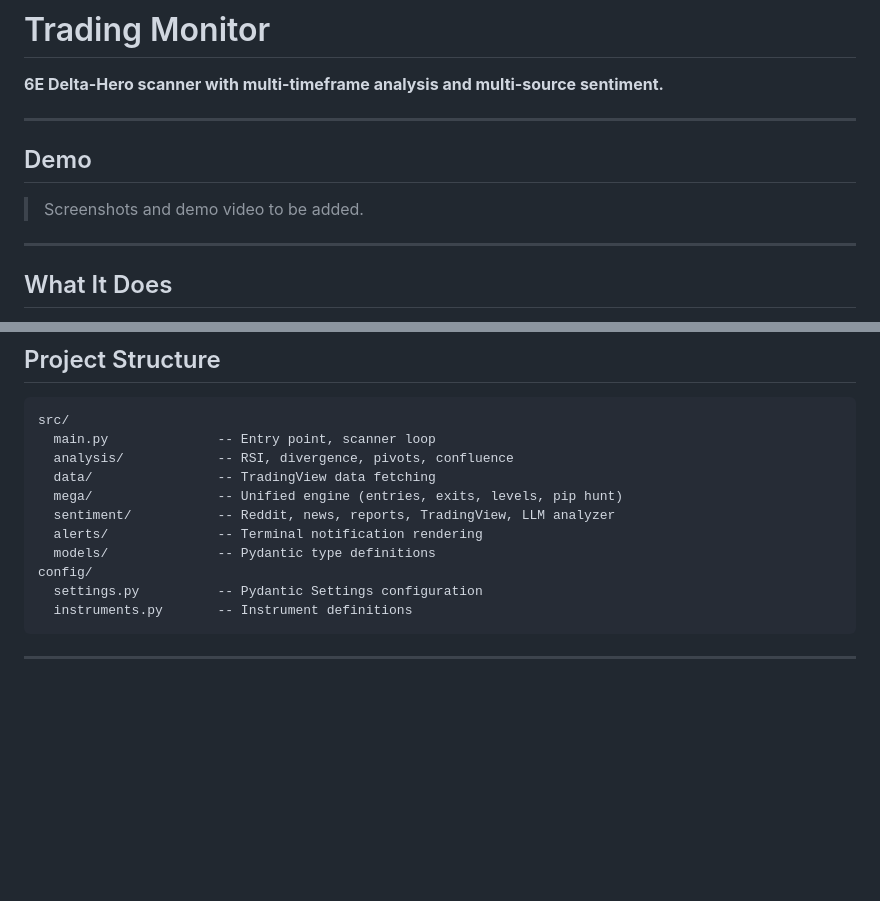
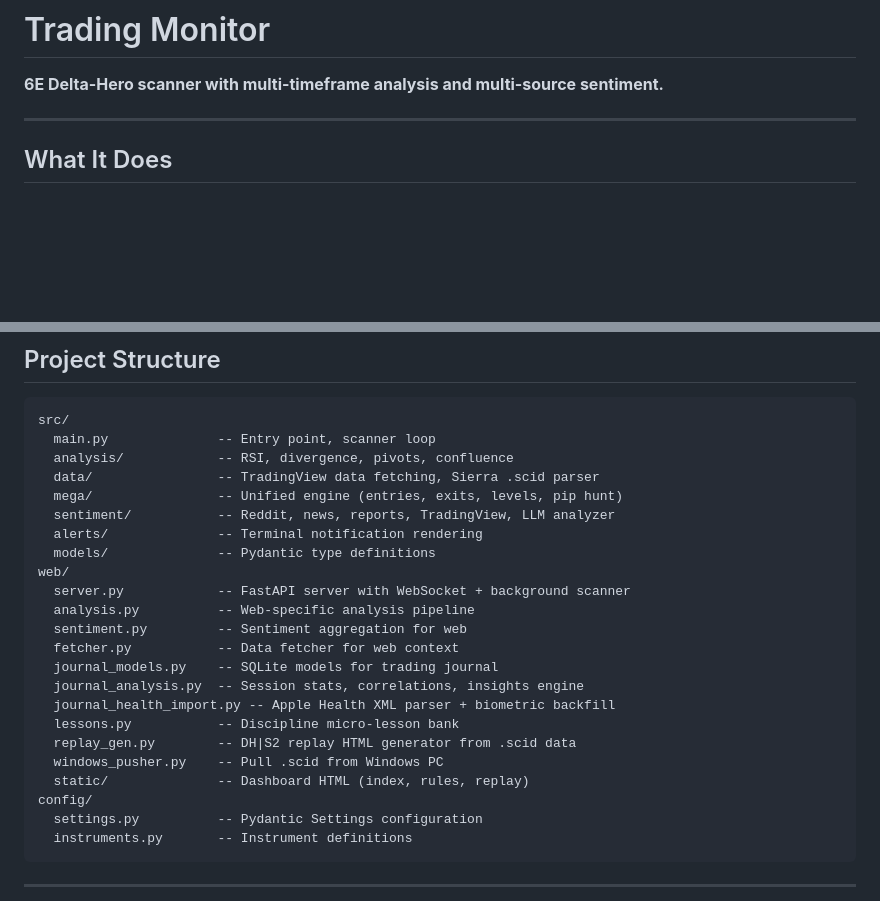
Before and after one commit to sarthakgoel31/trading-monitor, a Markdown page: README.md, 2 parts joined by grey strips. Drawn GitHub-style; blank space fills up the shorter version.

```diff
--- a/README.md
+++ b/README.md
@@ -1,12 +1,6 @@
 # Trading Monitor
 
 **6E Delta-Hero scanner with multi-timeframe analysis and multi-source sentiment.**
-
----
-
-## Demo
-
-> Screenshots and demo video to be added.
 
 ---
 
@@ -101,11 +121,23 @@ Sentiment Feeds (Reddit, News, Reports, TV Ideas) --> LLM Analyzer
 src/
   main.py              -- Entry point, scanner loop
   analysis/            -- RSI, divergence, pivots, confluence
-  data/                -- TradingView data fetching
+  data/                -- TradingView data fetching, Sierra .scid parser
   mega/                -- Unified engine (entries, exits, levels, pip hunt)
   sentiment/           -- Reddit, news, reports, TradingView, LLM analyzer
   alerts/              -- Terminal notification rendering
   models/              -- Pydantic type definitions
+web/
+  server.py            -- FastAPI server with WebSocket + background scanner
+  analysis.py          -- Web-specific analysis pipeline
+  sentiment.py         -- Sentiment aggregation for web
+  fetcher.py           -- Data fetcher for web context
+  journal_models.py    -- SQLite models for trading journal
+  journal_analysis.py  -- Session stats, correlations, insights engine
+  journal_health_import.py -- Apple Health XML parser + biometric backfill
+  lessons.py           -- Discipline micro-lesson bank
+  replay_gen.py        -- DH|S2 replay HTML generator from .scid data
+  windows_pusher.py    -- Pull .scid from Windows PC
+  static/              -- Dashboard HTML (index, rules, replay)
 config/
   settings.py          -- Pydantic Settings configuration
   instruments.py       -- Instrument definitions
```
Also changed, not shown: other parts of README.md (+30 -4 lines).
